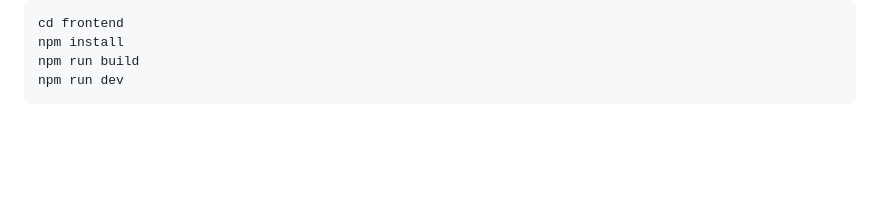
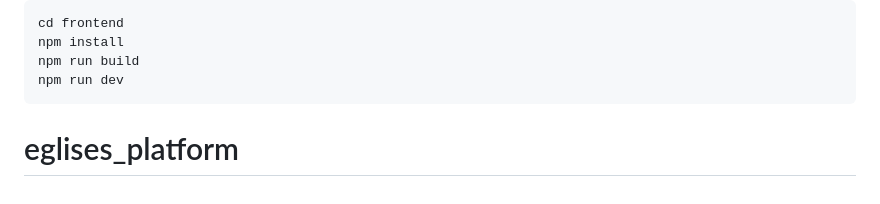
Before and after one commit to UrieEtienne/eesag-platform, a Markdown page: README.md, the part around the change. GitHub-like rendering; blank space fills up the shorter version.

````diff
--- a/README.md
+++ b/README.md
@@ -228,3 +228,4 @@ npm install
 npm run build
 npm run dev
 ```
+# eglises_platform
````
